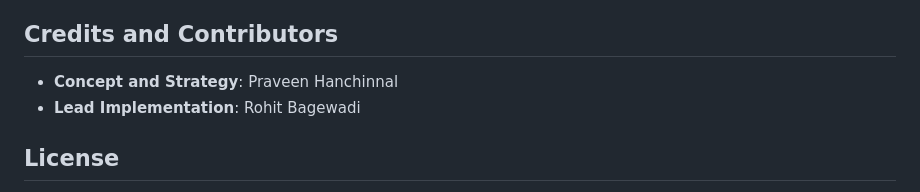
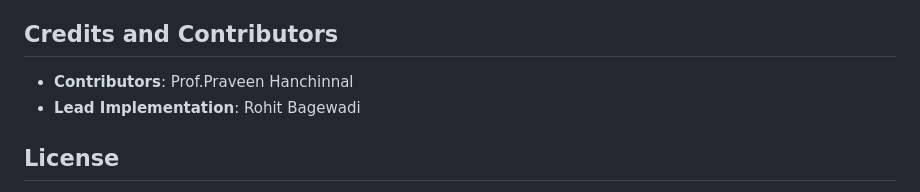
Before and after one commit to rxhtt/Attend-Now, a Markdown page: README.md, the part around the change. Rendered like a GitHub page.

```diff
--- a/README.md
+++ b/README.md
@@ -72,7 +72,7 @@ To activate cloud synchronization:
 2.  Assign the resulting Web App URL in the application settings.
 
 ## Credits and Contributors
-- **Concept and Strategy**: Praveen Hanchinnal
+- **Contributors**: Prof.Praveen Hanchinnal
 - **Lead Implementation**: Rohit Bagewadi
 
 ## License
```
